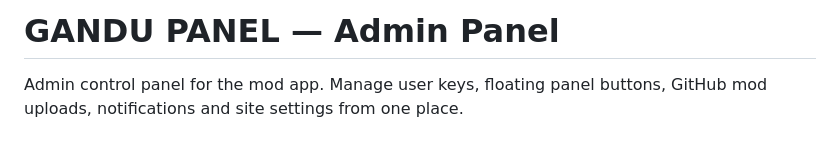
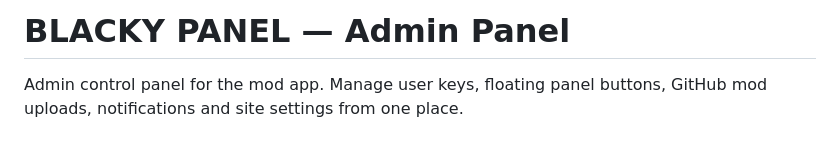
Before and after one commit to PrinceH4cks/ADMIN-BLACKY-PANEL, a Markdown page: README.md, the part around the change. GitHub-like rendering.

```diff
--- a/README.md
+++ b/README.md
@@ -1,4 +1,4 @@
-# GANDU PANEL — Admin Panel
+# BLACKY PANEL — Admin Panel
 
 Admin control panel for the mod app. Manage user keys, floating panel buttons, GitHub mod uploads, notifications and site settings from one place.
 
```
